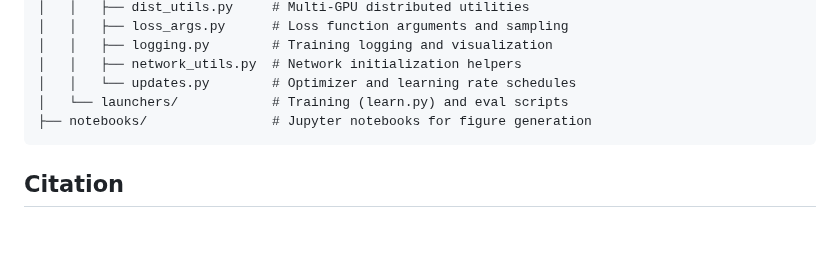
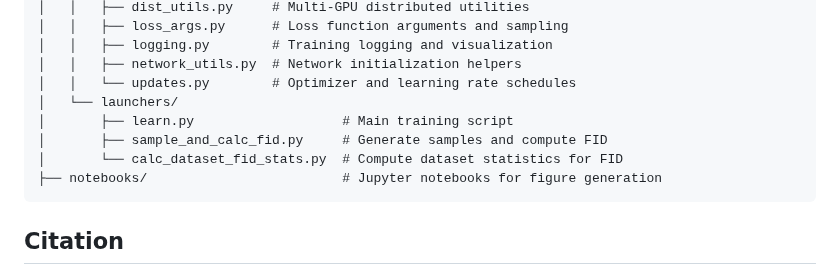
Before and after one commit to khiembk/Physics-Informed-flow-maps, a Markdown page: README.md, the part around the change. Rendered like a GitHub page; blank space fills up the shorter version.

````diff
--- a/README.md
+++ b/README.md
@@ -174,8 +174,11 @@ flow-maps/
 │   │   ├── logging.py        # Training logging and visualization
 │   │   ├── network_utils.py  # Network initialization helpers
 │   │   └── updates.py        # Optimizer and learning rate schedules
-│   └── launchers/            # Training (learn.py) and eval scripts
-├── notebooks/                # Jupyter notebooks for figure generation
+│   └── launchers/
+│       ├── learn.py                   # Main training script
+│       ├── sample_and_calc_fid.py     # Generate samples and compute FID
+│       └── calc_dataset_fid_stats.py  # Compute dataset statistics for FID
+├── notebooks/                         # Jupyter notebooks for figure generation
 ```
 
 
````
